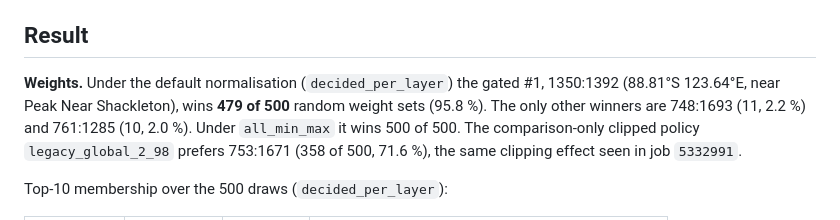
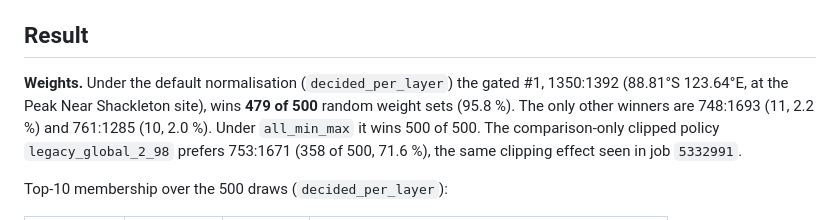
Before and after one commit to Chaospossum/ANUMA_, a Markdown page: docs/stage-h-result.md, the part around the change. Drawn GitHub-style.

Commit message:
Fix doubled wording in the Stage H result.

```diff
--- a/docs/stage-h-result.md
+++ b/docs/stage-h-result.md
@@ -20,7 +20,7 @@ not committed) and `data/checks/stage-h-noise.json` when the 20 m gate is on.
 ## Result
 
 **Weights.** Under the default normalisation (`decided_per_layer`) the gated
-#1, 1350:1392 (88.81°S 123.64°E, near Peak Near Shackleton), wins **479 of 500**
+#1, 1350:1392 (88.81°S 123.64°E, at the Peak Near Shackleton site), wins **479 of 500**
 random weight sets (95.8 %). The only other winners are 748:1693 (11, 2.2 %)
 and 761:1285 (10, 2.0 %). Under `all_min_max` it wins 500 of 500. The
 comparison-only clipped policy `legacy_global_2_98` prefers 753:1671 (358 of
```
